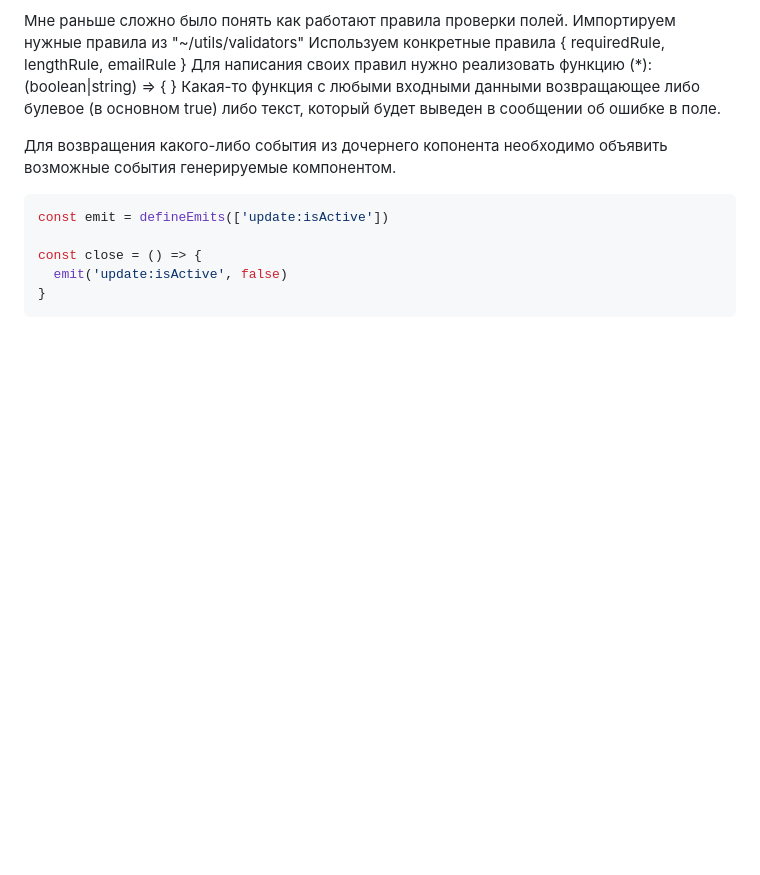
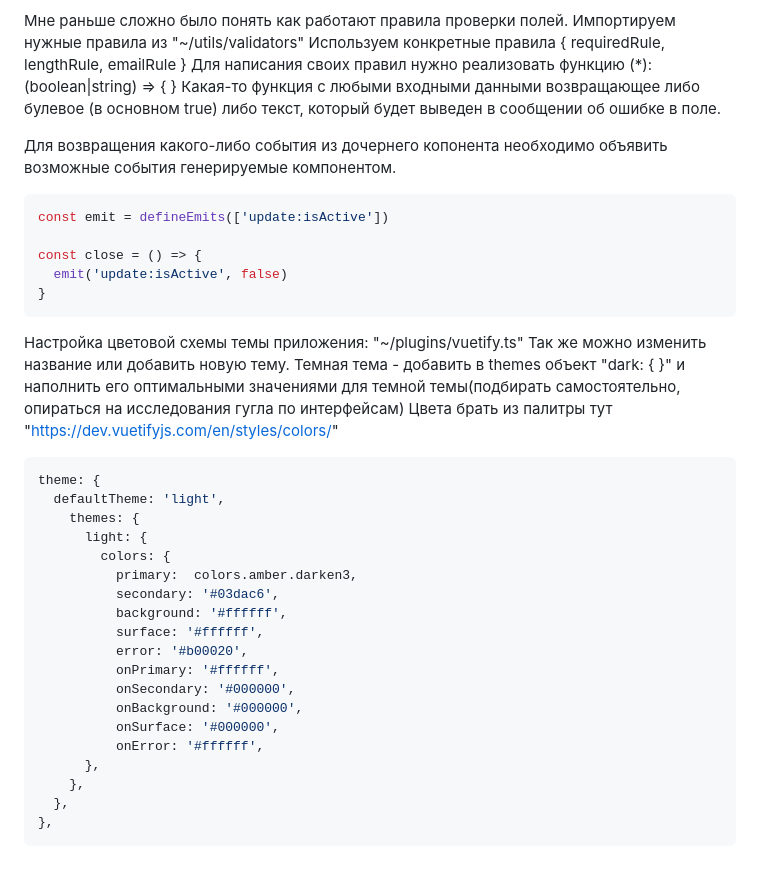
Before and after one commit to XFerrax/Comm2Tender, a Markdown page: testwebapp/README.md, the part around the change. Drawn GitHub-style; blank space fills up the shorter version.

````diff
--- a/testwebapp/README.md
+++ b/testwebapp/README.md
@@ -182,3 +182,30 @@ const close = () => {
   emit('update:isActive', false)
 }
 ```
+
+Настройка цветовой схемы темы приложения: "~/plugins/vuetify.ts"
+Так же можно изменить название или добавить новую тему.
+Темная тема - добавить в themes объект "dark: { }" и наполнить его оптимальными значениями для темной темы(подбирать самостоятельно, опираться на исследования гугла по интерфейсам)
+Цвета брать из палитры тут "https://dev.vuetifyjs.com/en/styles/colors/"
+
+```ts
+theme: {
+  defaultTheme: 'light',
+    themes: {
+      light: {
+        colors: {
+          primary:  colors.amber.darken3,
+          secondary: '#03dac6',
+          background: '#ffffff',
+          surface: '#ffffff',
+          error: '#b00020',
+          onPrimary: '#ffffff',
+          onSecondary: '#000000',
+          onBackground: '#000000',
+          onSurface: '#000000',
+          onError: '#ffffff',
+      },
+    },
+  },
+},
+```
````
